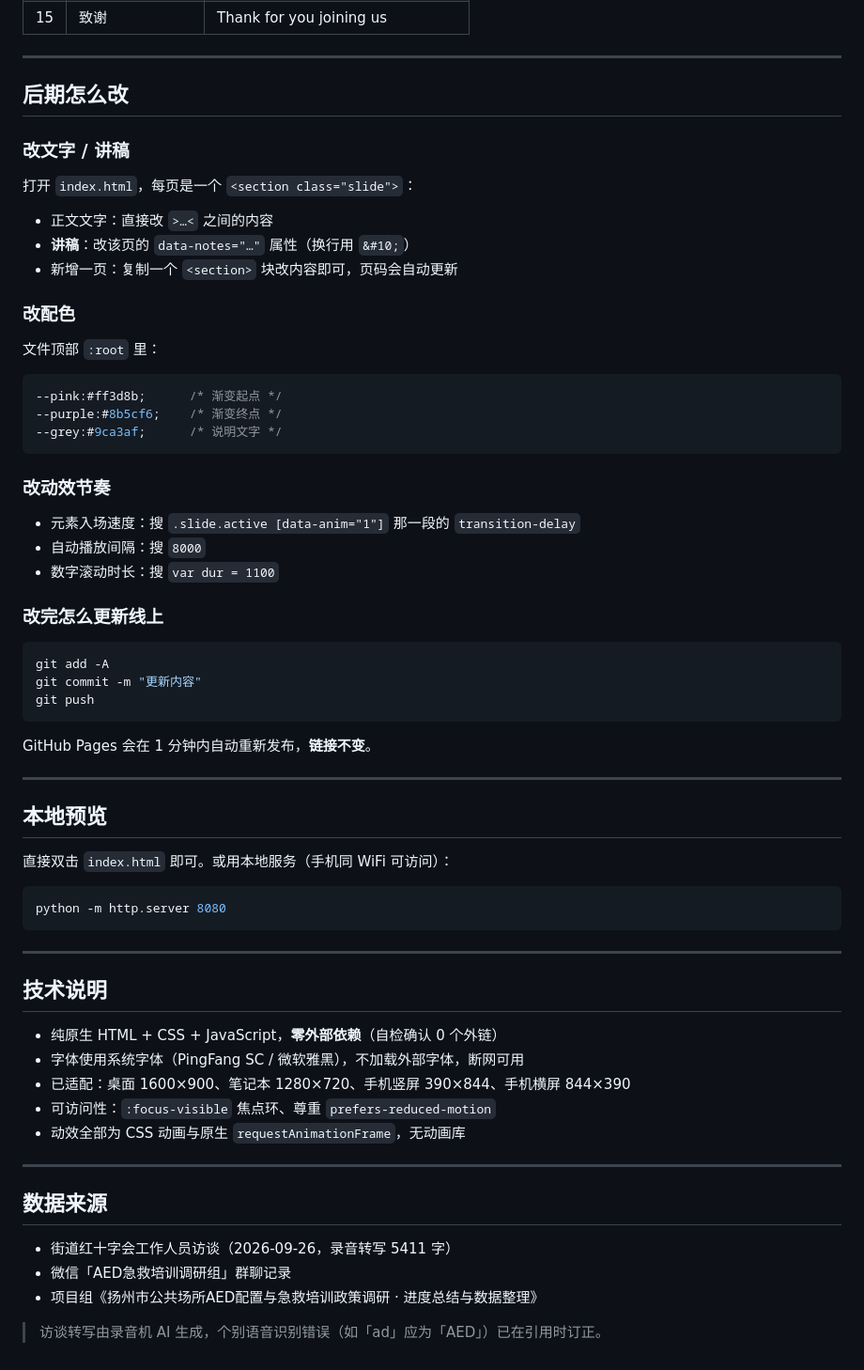
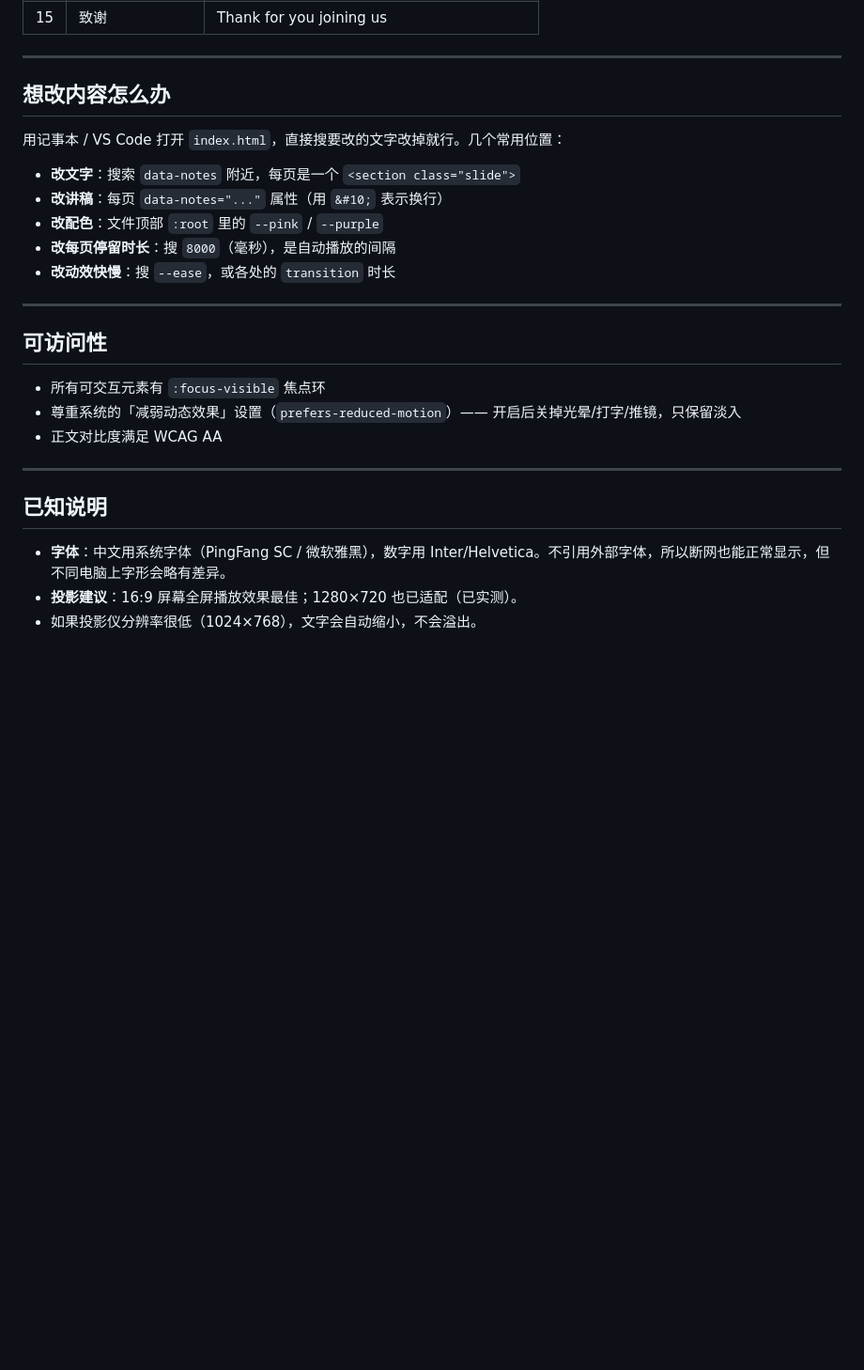
Before and after one commit to Solemn-Horizon/aed, a Markdown page: README.md, the part around one of its changes. Shown at 94% size. Rendered like a GitHub page; blank space fills up the shorter version.

````diff
--- a/README.md
+++ b/README.md
@@ -50,68 +72,28 @@
 
 ---
 
-## 后期怎么改
+## 想改内容怎么办
 
-### 改文字 / 讲稿
+用记事本 / VS Code 打开 `index.html`，直接搜要改的文字改掉就行。几个常用位置：
 
-打开 `index.html`，每页是一个 `<section class="slide">`：
-
-- 正文文字：直接改 `>…<` 之间的内容
-- **讲稿**：改该页的 `data-notes="…"` 属性（换行用 `&#10;`）
-- 新增一页：复制一个 `<section>` 块改内容即可，页码会自动更新
-
-### 改配色
-
-文件顶部 `:root` 里：
-
-```css
---pink:#ff3d8b;      /* 渐变起点 */
---purple:#8b5cf6;    /* 渐变终点 */
---grey:#9ca3af;      /* 说明文字 */
-```
-
-### 改动效节奏
-
-- 元素入场速度：搜 `.slide.active [data-anim="1"]` 那一段的 `transition-delay`
-- 自动播放间隔：搜 `8000`
-- 数字滚动时长：搜 `var dur = 1100`
-
-### 改完怎么更新线上
-
-```bash
-git add -A
-git commit -m "更新内容"
-git push
-```
-
-GitHub Pages 会在 1 分钟内自动重新发布，**链接不变**。
+- **改文字**：搜索 `data-notes` 附近，每页是一个 `<section class="slide">`
+- **改讲稿**：每页 `data-notes="..."` 属性（用 `&#10;` 表示换行）
+- **改配色**：文件顶部 `:root` 里的 `--pink` / `--purple`
+- **改每页停留时长**：搜 `8000`（毫秒），是自动播放的间隔
+- **改动效快慢**：搜 `--ease`，或各处的 `transition` 时长
 
 ---
 
-## 本地预览
+## 可访问性
 
-直接双击 `index.html` 即可。或用本地服务（手机同 WiFi 可访问）：
-
-```bash
-python -m http.server 8080
-```
+- 所有可交互元素有 `:focus-visible` 焦点环
+- 尊重系统的「减弱动态效果」设置（`prefers-reduced-motion`）—— 开启后关掉光晕/打字/推镜，只保留淡入
+- 正文对比度满足 WCAG AA
 
 ---
 
-## 技术说明
+## 已知说明
 
-- 纯原生 HTML + CSS + JavaScript，**零外部依赖**（自检确认 0 个外链）
-- 字体使用系统字体（PingFang SC / 微软雅黑），不加载外部字体，断网可用
-- 已适配：桌面 1600×900、笔记本 1280×720、手机竖屏 390×844、手机横屏 844×390
-- 可访问性：`:focus-visible` 焦点环、尊重 `prefers-reduced-motion`
-- 动效全部为 CSS 动画与原生 `requestAnimationFrame`，无动画库
-
----
-
-## 数据来源
-
-- 街道红十字会工作人员访谈（2026-09-26，录音转写 5411 字）
-- 微信「AED急救培训调研组」群聊记录
-- 项目组《扬州市公共场所AED配置与急救培训政策调研 · 进度总结与数据整理》
-
-> 访谈转写由录音机 AI 生成，个别语音识别错误（如「ad」应为「AED」）已在引用时订正。
+- **字体**：中文用系统字体（PingFang SC / 微软雅黑），数字用 Inter/Helvetica。不引用外部字体，所以断网也能正常显示，但不同电脑上字形会略有差异。
+- **投影建议**：16:9 屏幕全屏播放效果最佳；1280×720 也已适配（已实测）。
+- 如果投影仪分辨率很低（1024×768），文字会自动缩小，不会溢出。
````
Also changed, not shown: other parts of README.md (+46 -24 lines).
